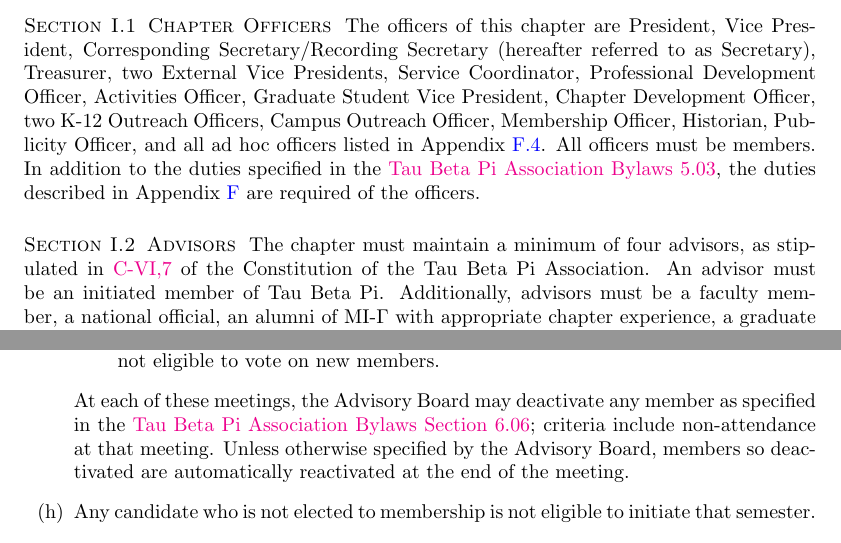
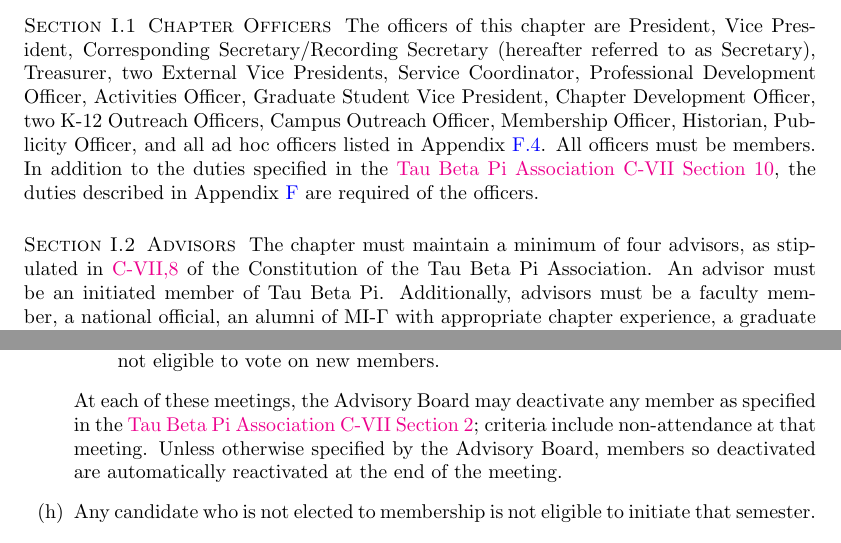
Before and after one commit to noncken-ilu/MIG-Bylaws-Const-Financial-Policy, a LaTeX document (bylaws/mig-bylaws.tex, which reads bylaws/government.tex, bylaws/new_members.tex): two parts of pages 6 and 15 of 29, joined at a grey line, cut so that both start at the same text. Compiled offline with pdfLaTeX.

Commit message:
Link and title page updates.
Updated Association Constitution links and revision dates.

```diff
--- a/bylaws/government.tex
+++ b/bylaws/government.tex
@@ -6,14 +6,14 @@
 Officer, Activities Officer, Graduate Student Vice President, Chapter Development Officer,
 two K-12 Outreach Officers, Campus Outreach Officer, Membership Officer, Historian,
 Publicity Officer, and all ad hoc officers listed in Appendix \ref{F.4}. All officers must be members.
-In addition to the duties specified in the \href{http://www.tbp.org/off/ConstBylaw.pdf}{Tau Beta Pi Association Bylaws 5.03}, the
+In addition to the duties specified in the \href{http://www.tbp.org/off/ConstBylaw.pdf}{Tau Beta Pi Association C-VII Section 10}, the
 duties described in Appendix \ref{F} are required of the officers.
 
 
 \subsection{Advisors} \label{I.2}
 
 The chapter must maintain a minimum of four advisors, as stipulated
-in \href{http://www.tbp.org/off/ConstBylaw.pdf}{C-VI,7} of the Constitution of the Tau Beta Pi Association. An advisor must be an
+in \href{http://www.tbp.org/off/ConstBylaw.pdf}{C-VII,8} of the Constitution of the Tau Beta Pi Association. An advisor must be an
 initiated member of Tau Beta Pi. Additionally, advisors must be a faculty member, a national
 official, an alumni of MI-$\Gamma$ with appropriate chapter experience, a graduate student
 with appropriate chapter experience, or a former chapter president. One of the advisors
--- a/bylaws/new_members.tex
+++ b/bylaws/new_members.tex
@@ -50,7 +50,7 @@
     \end{enumerate}
     At each of these meetings, the Advisory Board may deactivate any member as specified
 in the \href{http://www.tbp.org/off/ConstBylaw.pdf}{Tau Beta Pi Association
-Bylaws Section 6.06}; criteria include non-attendance
+C-VII Section 2}; criteria include non-attendance
 at that meeting. Unless otherwise specified by the Advisory Board, members so deactivated
 are automatically reactivated at the end of the meeting.
     \item Any candidate who is not elected to membership is not eligible to initiate that semester.
```
Also changed, not shown: bylaws/DA_req.tex (+1 -1 lines), bylaws/active_status.tex (+1 -1 lines), bylaws/mig-bylaws.tex (+2 -2 lines), bylaws/mig-bylaws.pdf, 1 other file.
